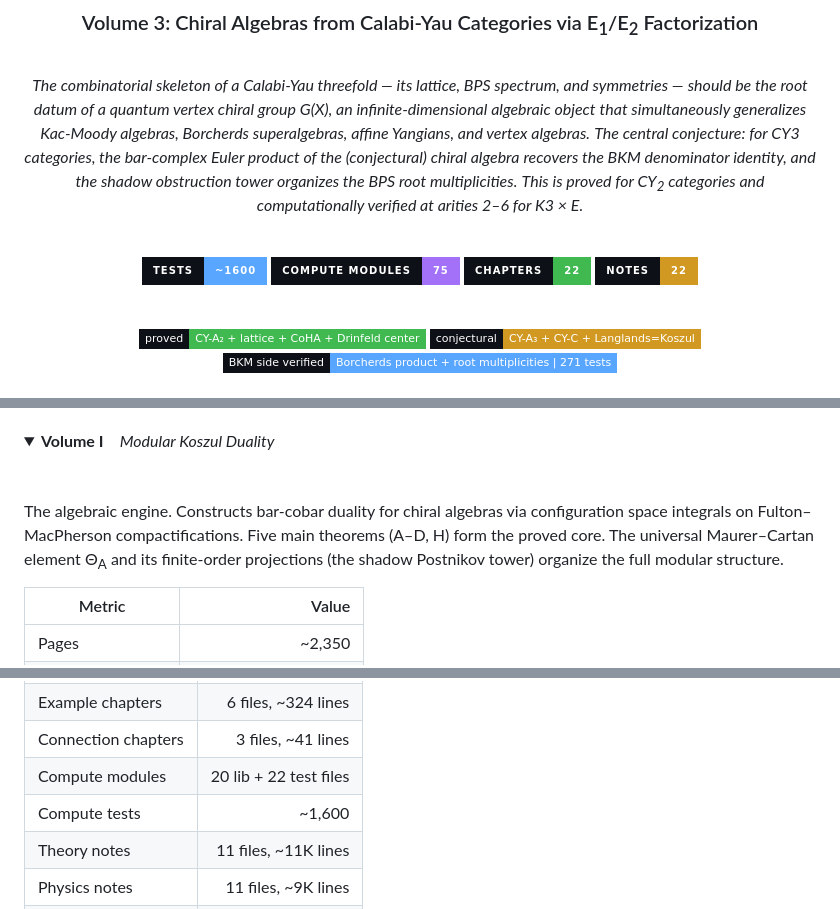
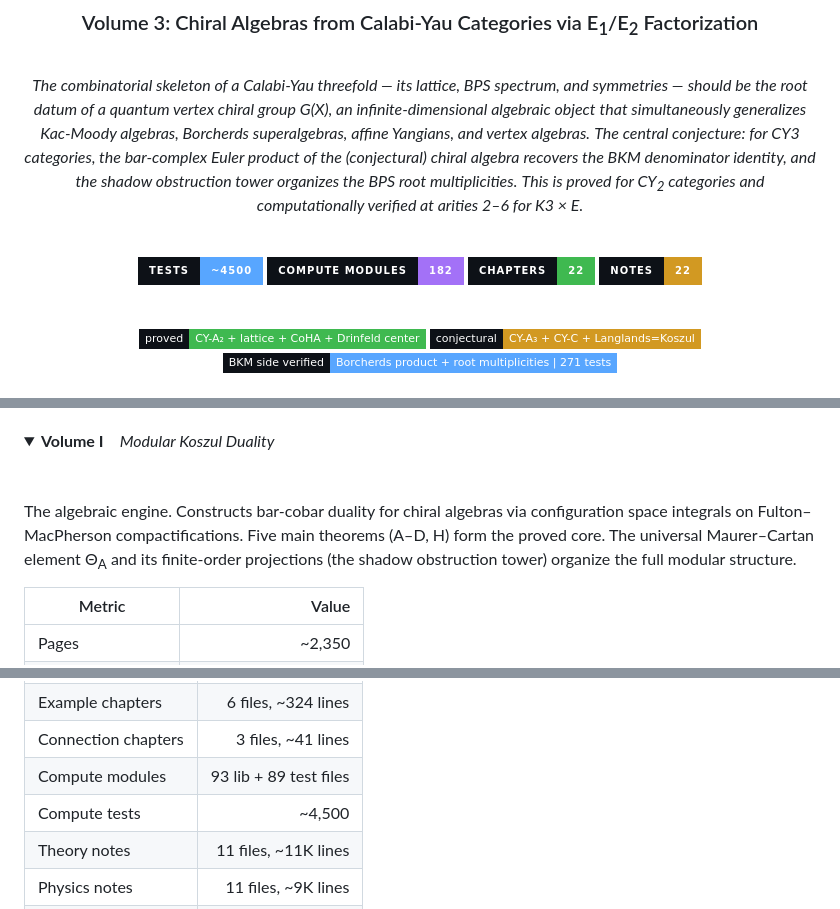
Before and after one commit to raeez/calabi-yau-quantum-groups, a Markdown page: README.md, 3 parts joined by grey strips. Rendered like a GitHub page; folded sections open; badges without logos.

Commit message:
README: update terminology, compute module counts, and badge statistics
Terminology: two instances of "shadow Postnikov tower" → "shadow obstruction tower"
in the Vol I details section and the central conjecture section.

Statistics updated to reflect the d=3 frontier expansion:
  - Compute modules: 93 lib + 89 test files (was 20 + 22)
  - Test count: ~4,500 (was ~1,600)
  - Badge: 182 compute modules (was 75)

The expansion is entirely from the CY3 verification engine: six thematic clusters
(C³ Rosetta Stone, Drinfeld center, K3 × E, toric CY3, compact CY3, grand atlas)
plus supporting E₁-sector engines. Every new module has multi-path verification
tests per the multi-path verification mandate.

```diff
--- a/README.md
+++ b/README.md
@@ -17,8 +17,8 @@
 
 <br>
 
-![Tests](https://img.shields.io/badge/tests-~1600-58a6ff?style=for-the-badge&labelColor=0d1117)
-![Compute Modules](https://img.shields.io/badge/compute%20modules-75-a371f7?style=for-the-badge&labelColor=0d1117)
+![Tests](https://img.shields.io/badge/tests-~4500-58a6ff?style=for-the-badge&labelColor=0d1117)
+![Compute Modules](https://img.shields.io/badge/compute%20modules-182-a371f7?style=for-the-badge&labelColor=0d1117)
 ![Chapters](https://img.shields.io/badge/chapters-22-3fb950?style=for-the-badge&labelColor=0d1117)
 ![Notes](https://img.shields.io/badge/notes-22-d29922?style=for-the-badge&labelColor=0d1117)
 
@@ -88,7 +88,7 @@ graph LR
 
 &nbsp;
 
-The algebraic engine. Constructs bar-cobar duality for chiral algebras via configuration space integrals on Fulton&ndash;MacPherson compactifications. Five main theorems (A&ndash;D, H) form the proved core. The universal Maurer&ndash;Cartan element &Theta;<sub>A</sub> and its finite-order projections (the shadow Postnikov tower) organize the full modular structure.
+The algebraic engine. Constructs bar-cobar duality for chiral algebras via configuration space integrals on Fulton&ndash;MacPherson compactifications. Five main theorems (A&ndash;D, H) form the proved core. The universal Maurer&ndash;Cartan element &Theta;<sub>A</sub> and its finite-order projections (the shadow obstruction tower) organize the full modular structure.
 
 | Metric | Value |
 |--------|------:|
@@ -127,8 +127,8 @@ CY categories as quantum chiral algebras via E<sub>1</sub>/E<sub>2</sub> factori
 | Theory chapters | 13 files, ~600 lines |
 | Example chapters | 6 files, ~324 lines |
 | Connection chapters | 3 files, ~41 lines |
-| Compute modules | 20 lib + 22 test files |
-| Compute tests | ~1,600 |
+| Compute modules | 93 lib + 89 test files |
+| Compute tests | ~4,500 |
 | Theory notes | 11 files, ~11K lines |
 | Physics notes | 11 files, ~9K lines |
 | Research notes | 10 `.md` files |
```
Also changed, not shown: other parts of README.md (+2 -2 lines).
